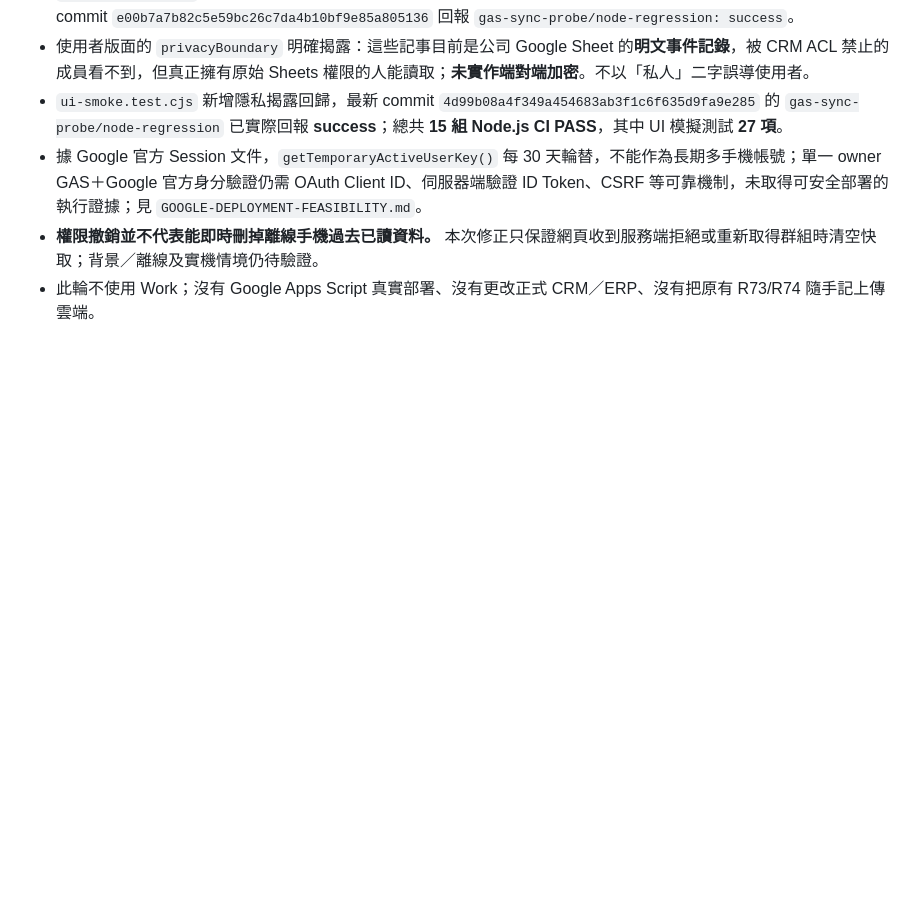
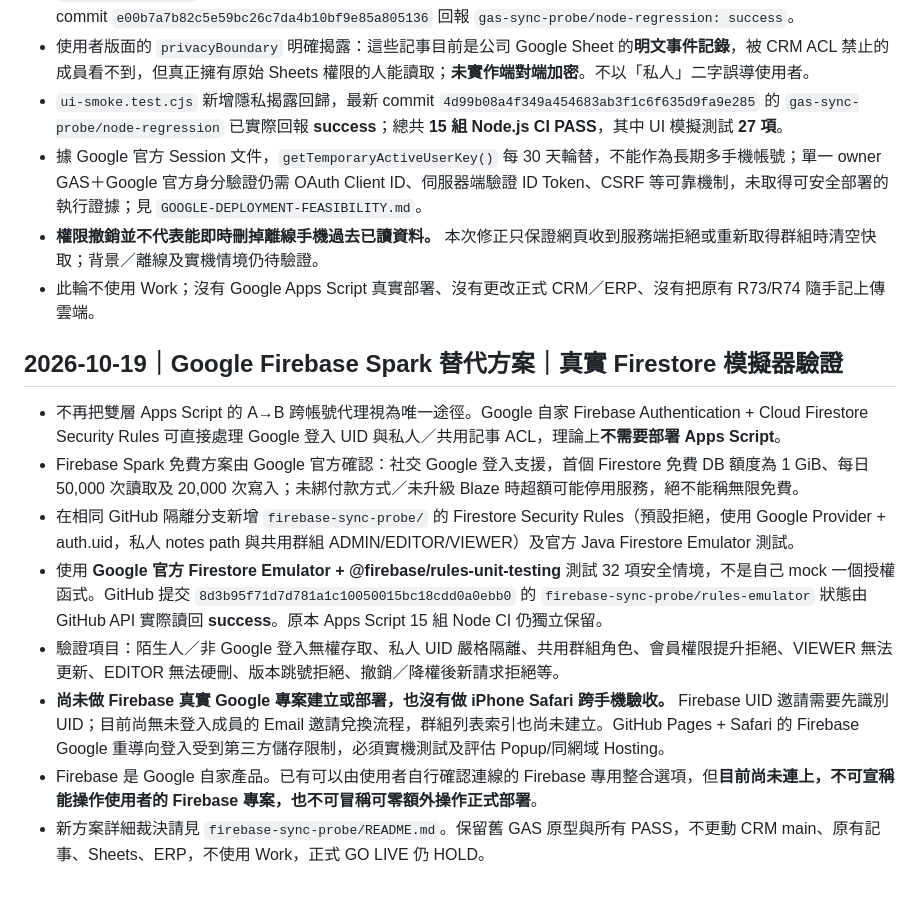
Before and after one commit to honbin002-design/-hongbin-personal-crm-beta, a Markdown page: gas-sync-probe/STATUS-AND-GATES.md, the part around the change. Drawn GitHub-style; blank space fills up the shorter version.

Commit message:
Handoff verified real Firebase Spark Firestore emulator alternative, 32 security cases and remaining iPhone/invite blockers

```diff
--- a/gas-sync-probe/STATUS-AND-GATES.md
+++ b/gas-sync-probe/STATUS-AND-GATES.md
@@ -225,3 +225,15 @@ Google 官方清單文件：`https://developers.google.com/apps-script/manifest/
 - 據 Google 官方 Session 文件，`getTemporaryActiveUserKey()` 每 30 天輪替，不能作為長期多手機帳號；單一 owner GAS＋Google 官方身分驗證仍需 OAuth Client ID、伺服器端驗證 ID Token、CSRF 等可靠機制，未取得可安全部署的執行證據；見 `GOOGLE-DEPLOYMENT-FEASIBILITY.md`。
 - **權限撤銷並不代表能即時刪掉離線手機過去已讀資料。** 本次修正只保證網頁收到服務端拒絕或重新取得群組時清空快取；背景／離線及實機情境仍待驗證。
 - 此輪不使用 Work；沒有 Google Apps Script 真實部署、沒有更改正式 CRM／ERP、沒有把原有 R73/R74 隨手記上傳雲端。
+
+
+## 2026-10-19｜Google Firebase Spark 替代方案｜真實 Firestore 模擬器驗證
+
+- 不再把雙層 Apps Script 的 A→B 跨帳號代理視為唯一途徑。Google 自家 Firebase Authentication + Cloud Firestore Security Rules 可直接處理 Google 登入 UID 與私人／共用記事 ACL，理論上**不需要部署 Apps Script**。
+- Firebase Spark 免費方案由 Google 官方確認：社交 Google 登入支援，首個 Firestore 免費 DB 額度為 1 GiB、每日 50,000 次讀取及 20,000 次寫入；未綁付款方式／未升級 Blaze 時超額可能停用服務，絕不能稱無限免費。
+- 在相同 GitHub 隔離分支新增 `firebase-sync-probe/` 的 Firestore Security Rules（預設拒絕，使用 Google Provider + auth.uid，私人 notes path 與共用群組 ADMIN/EDITOR/VIEWER）及官方 Java Firestore Emulator 測試。
+- 使用 **Google 官方 Firestore Emulator + @firebase/rules-unit-testing** 測試 32 項安全情境，不是自己 mock 一個授權函式。GitHub 提交 `8d3b95f71d7d781a1c10050015bc18cdd0a0ebb0` 的 `firebase-sync-probe/rules-emulator` 狀態由 GitHub API 實際讀回 **success**。原本 Apps Script 15 組 Node CI 仍獨立保留。
+- 驗證項目：陌生人／非 Google 登入無權存取、私人 UID 嚴格隔離、共用群組角色、會員權限提升拒絕、VIEWER 無法更新、EDITOR 無法硬刪、版本跳號拒絕、撤銷／降權後新請求拒絕等。
+- **尚未做 Firebase 真實 Google 專案建立或部署，也沒有做 iPhone Safari 跨手機驗收。** Firebase UID 邀請需要先識別 UID；目前尚無未登入成員的 Email 邀請兌換流程，群組列表索引也尚未建立。GitHub Pages + Safari 的 Firebase Google 重導向登入受到第三方儲存限制，必須實機測試及評估 Popup/同網域 Hosting。
+- Firebase 是 Google 自家產品。已有可以由使用者自行確認連線的 Firebase 專用整合選項，但**目前尚未連上，不可宣稱能操作使用者的 Firebase 專案，也不可冒稱可零額外操作正式部署**。
+- 新方案詳細裁決請見 `firebase-sync-probe/README.md`。保留舊 GAS 原型與所有 PASS，不更動 CRM main、原有記事、Sheets、ERP，不使用 Work，正式 GO LIVE 仍 HOLD。
```
